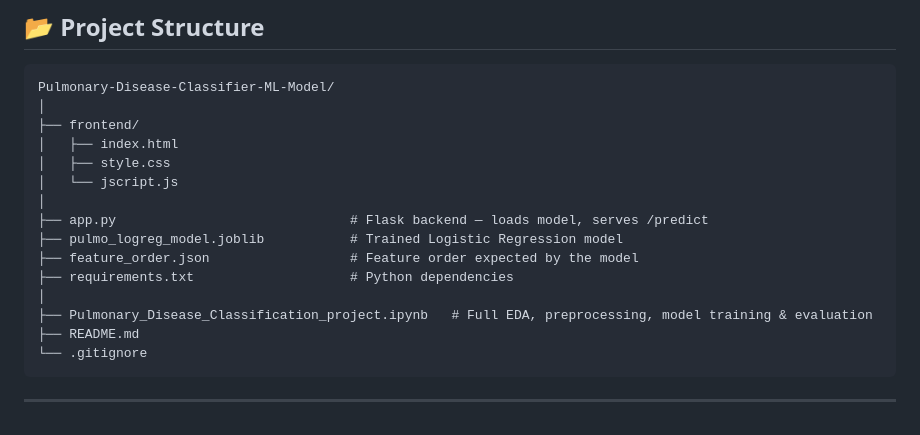
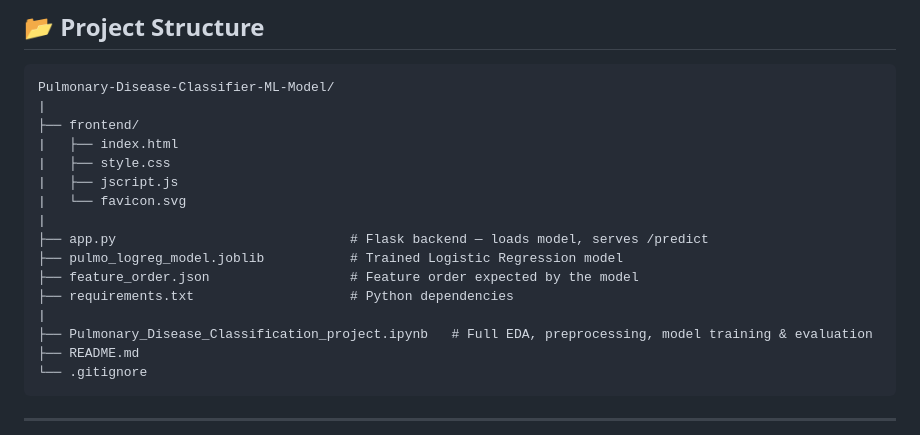
Before and after one commit to Ayush-Kumar-732/Pulmonary-Disease-Classifier-ML-Model, a Markdown page: README.md, the part around the change. Drawn GitHub-style.

````diff
--- a/README.md
+++ b/README.md
@@ -47,17 +47,18 @@ https://pulmonary-disease-classifier-ml-model.onrender.com
 
 ```
 Pulmonary-Disease-Classifier-ML-Model/
-│
+|
 ├── frontend/
-│   ├── index.html
-│   ├── style.css
-│   └── jscript.js
-│
+|   ├── index.html
+|   ├── style.css
+|   ├── jscript.js
+|   └── favicon.svg
+|
 ├── app.py                              # Flask backend — loads model, serves /predict
 ├── pulmo_logreg_model.joblib           # Trained Logistic Regression model
 ├── feature_order.json                  # Feature order expected by the model
 ├── requirements.txt                    # Python dependencies
-│
+|
 ├── Pulmonary_Disease_Classification_project.ipynb   # Full EDA, preprocessing, model training & evaluation
 ├── README.md
 └── .gitignore
````
